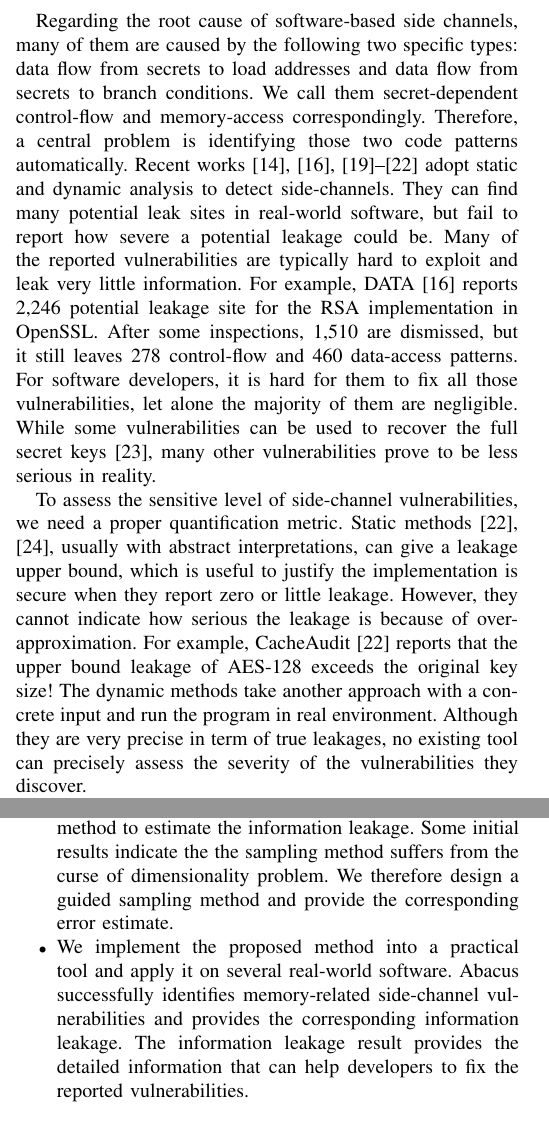
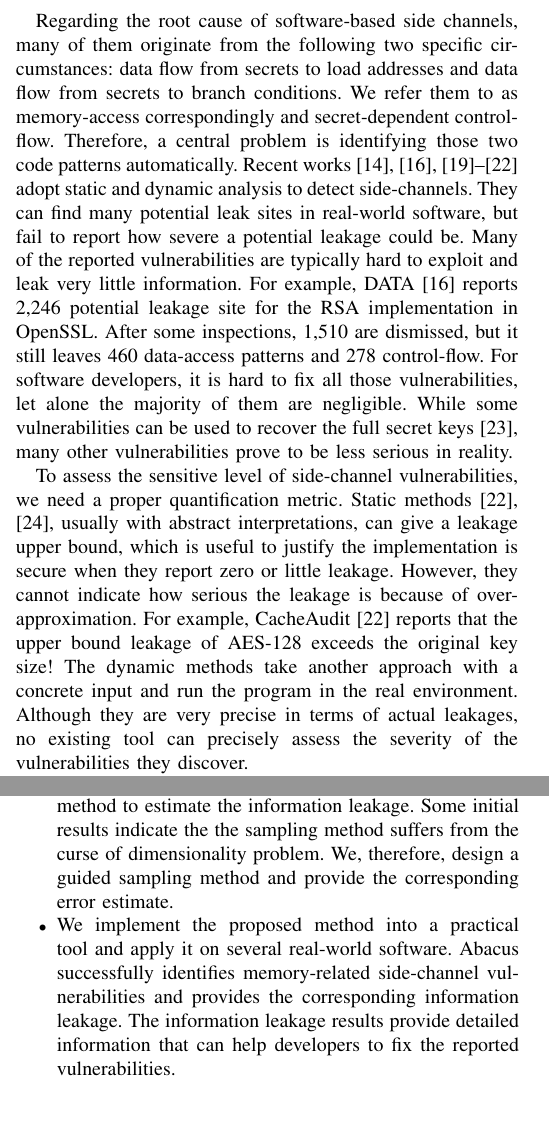
Before and after one commit to qinkunbao/QIF, a LaTeX paper (papers/SP2020_June_1/main.tex, which reads papers/SP2020_June_1/sections/introduction.tex): two parts of the columns of pages 1 and 2 of 16, joined at a grey line, cut so that both start at the same text. Compiled offline with pdfLaTeX; a missing font is replaced by an installed copy or a similar font; a LaTeX package or settings file that is missing is left out.

Commit message:
proof reading introduction.tex

```diff
--- a/papers/SP2020_June_1/sections/introduction.tex
+++ b/papers/SP2020_June_1/sections/introduction.tex
@@ -25,8 +25,8 @@ channel vulnerabilities from code.
 
-Regarding the root cause of software-based side channels, many of them are
-caused by the following two specific types: data flow from secrets to load
-addresses and data flow from secrets to branch conditions. We call them
-secret-dependent control-flow and memory-access correspondingly. Therefore, a
+Regarding the root cause of software-based side channels, many of them originate
+from the following two specific circumstances: data flow from secrets to load
+addresses and data flow from secrets to branch conditions. We refer them to as
+memory-access correspondingly and secret-dependent control-flow. Therefore, a
 central problem is identifying those two code patterns automatically. Recent
 works~\cite{203878,217537,Wichelmann:2018:MFF:3274694.3274741,Brotzman19Casym,236338,182946}
 adopt static and dynamic analysis to detect side-channels. They can find many
@@ -35,11 +35,11 @@ potential leakage could be. Many of the reported vulnerabilities are typically
 hard to exploit and leak very little information. For example,
 DATA~\cite{217537} reports 2,246 potential leakage site for the RSA
 implementation in OpenSSL\@. After some inspections, 1,510 are dismissed, but it
-still leaves 278 control-flow and 460 data-access patterns. For software
-developers, it is hard for them to fix all those vulnerabilities, let alone the
-majority of them are negligible. While some vulnerabilities can be used to
-recover the full secret keys~\cite{184415}, many other vulnerabilities prove to
-be less serious in reality.
+still leaves 460 data-access patterns and 278 control-flow. For software
+developers, it is hard to fix all those vulnerabilities, let alone the majority
+of them are negligible. While some vulnerabilities can be used to recover the
+full secret keys~\cite{184415}, many other vulnerabilities prove to be less
+serious in reality.
 
 To assess the sensitive level of side-channel vulnerabilities, we need a proper
 quantification metric. Static methods~\cite{182946,5207642}, usually with
@@ -48,9 +48,10 @@ justify the implementation is secure when they report zero or little leakage.
 However, they cannot indicate how serious the leakage is because of
 over-approximation. For example, CacheAudit~\cite{182946} reports that the upper
 bound leakage of AES-128 exceeds the original key size! The dynamic methods take
-another approach with a concrete input and run the program in real environment.
-Although they are very precise in term of true leakages, no existing tool can
-precisely assess the severity of the vulnerabilities they discover.
+another approach with a concrete input and run the program in the real
+environment. Although they are very precise in terms of actual leakages, no
+existing tool can precisely assess the severity of the vulnerabilities they
+discover.
 
 To overcome these limitations, we propose a novel method to quantify information
 leakage more precisely. Different from previous works, which only consider the
@@ -158,14 +161,14 @@ In summary, we make the following contributions:
       \item We transfer the information quantification problem into a counting
             problem and use the Monte Carlo sampling method to estimate the
             information leakage. Some initial results indicate the the sampling
-        method suffers from the curse of dimensionality problem. We therefore
-        design a guided sampling method and provide the corresponding error
-        estimate.
+            method suffers from the curse of dimensionality problem. We,
+            therefore, design a guided sampling method and provide the
+            corresponding error estimate.
 
-  \item We implement the proposed method into a practical tool and apply it on
-        several real-world software. \tool{} successfully identifies
+      \item We implement the proposed method into a practical tool and apply it
+            on several real-world software. \tool{} successfully identifies
             memory-related side-channel vulnerabilities and provides the
-        corresponding information leakage. The information leakage result
-        provides the detailed information that can help developers to fix the
+            corresponding information leakage. The information leakage results
+            provide detailed information that can help developers to fix the
             reported vulnerabilities.
 \end{itemize}
```
Also changed, not shown: papers/SP2020_June_1/sections/introduction.tex (56 more changed lines). Lines whose indentation alone changed are shown as unchanged.
